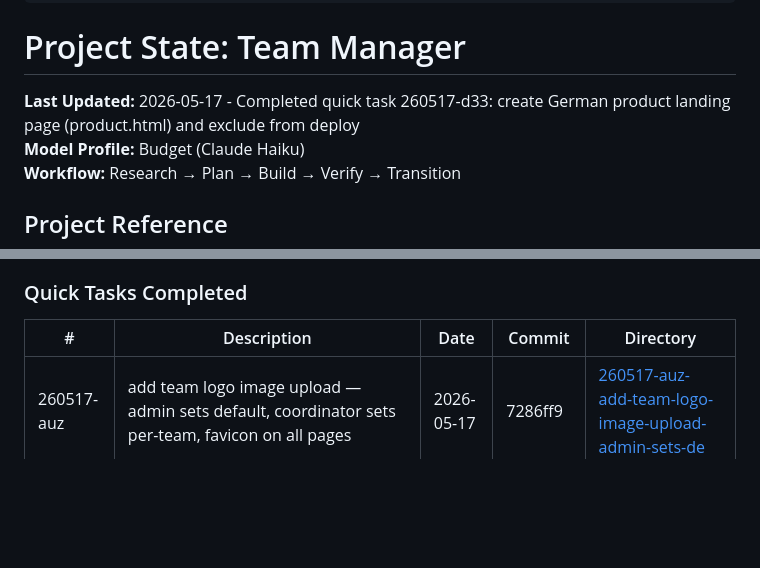
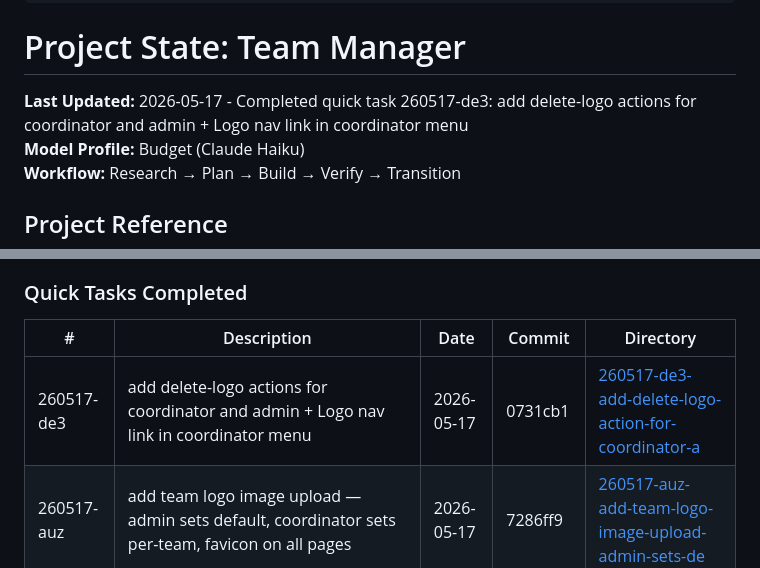
Before and after one commit to kleineLoesungen/team-manager, a Markdown page: .planning/STATE.md, 2 parts joined by grey strips. GitHub-like rendering; blank space fills up the shorter version.

Commit message:
docs(quick-260517-de3): complete add-delete-logo-action plan
- Add SUMMARY.md for quick task 260517-de3
- Update STATE.md with completed task entry

```diff
--- a/.planning/STATE.md
+++ b/.planning/STATE.md
@@ -13,7 +13,7 @@ progress:
 
 # Project State: Team Manager
 
-**Last Updated:** 2026-05-17 - Completed quick task 260517-d33: create German product landing page (product.html) and exclude from deploy
+**Last Updated:** 2026-05-17 - Completed quick task 260517-de3: add delete-logo actions for coordinator and admin + Logo nav link in coordinator menu
 **Model Profile:** Budget (Claude Haiku)
 **Workflow:** Research → Plan → Build → Verify → Transition
 
@@ -148,6 +148,7 @@ Plan: Not started
 
 | # | Description | Date | Commit | Directory |
 |---|-------------|------|--------|-----------|
+| 260517-de3 | add delete-logo actions for coordinator and admin + Logo nav link in coordinator menu | 2026-05-17 | 0731cb1 | [260517-de3-add-delete-logo-action-for-coordinator-a](.planning/quick/260517-de3-add-delete-logo-action-for-coordinator-a/) |
 | 260517-auz | add team logo image upload — admin sets default, coordinator sets per-team, favicon on all pages | 2026-05-17 | 7286ff9 | [260517-auz-add-team-logo-image-upload-admin-sets-de](.planning/quick/260517-auz-add-team-logo-image-upload-admin-sets-de/) |
 | 260517-d33 | create German product landing page (product.html) + exclude from deploy.sh | 2026-05-17 | 7c3301f | [260517-d33-create-product-page-in-german-for-app-us](.planning/quick/260517-d33-create-product-page-in-german-for-app-us/) |
 | 260517-amy | add name field to list settings form and handler | 2026-05-17 | 1f97590 | [260517-amy-list-and-markdown-title-should-be-editab](.planning/quick/260517-amy-list-and-markdown-title-should-be-editab/) |
```
Also changed, not shown: 1 other file.
